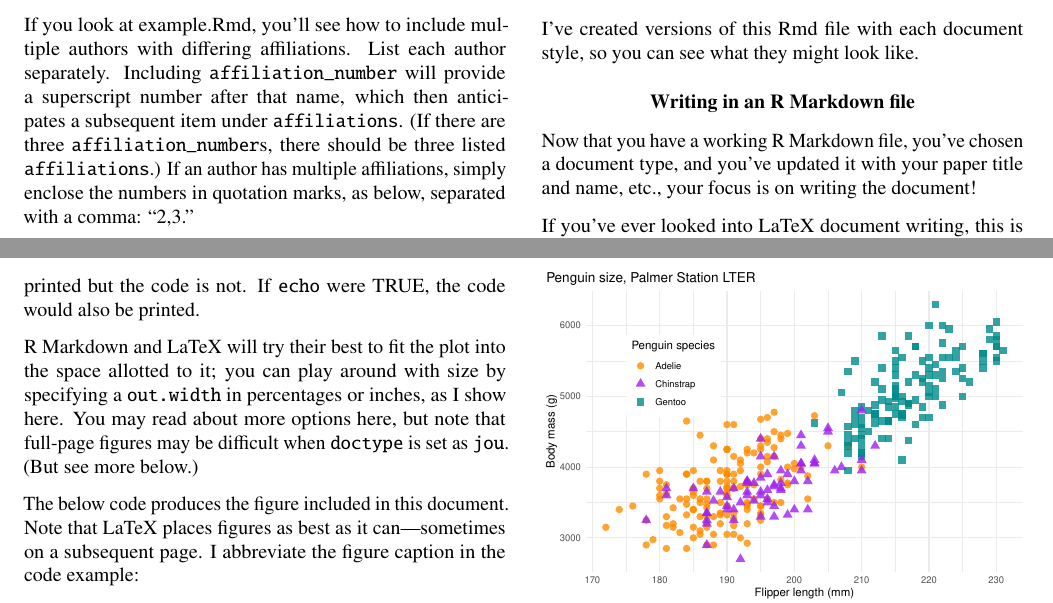
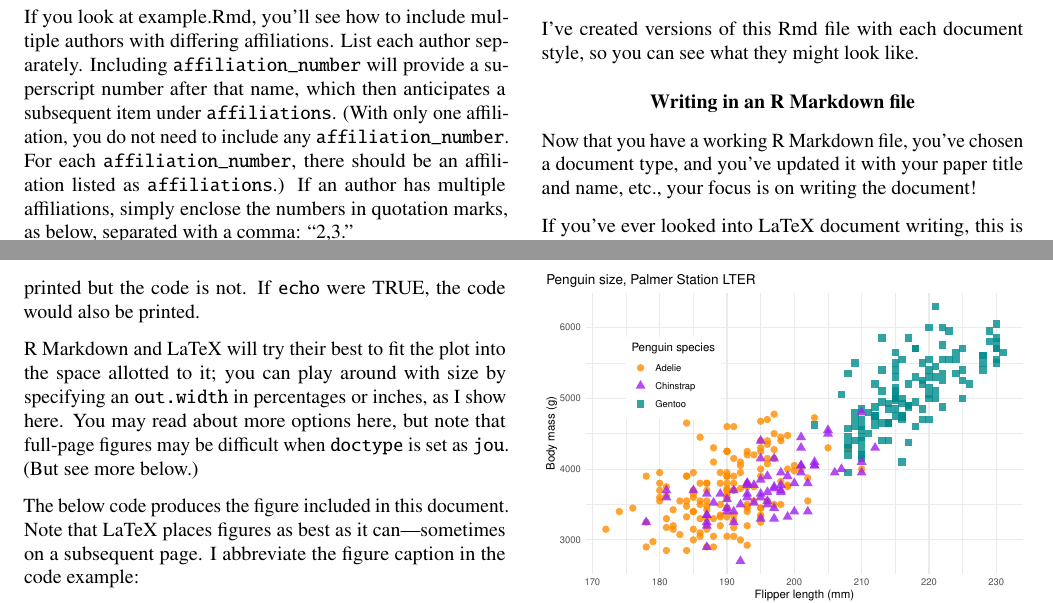
Before and after one commit to jdbest/mapa, a LaTeX problem sheet (example.tex): two parts of pages 2 and 3 of 5, joined at a grey line, cut so that both start at the same text. Compiled offline with pdfLaTeX.

Commit message:
include tex/pdf

```diff
--- a/example.tex
+++ b/example.tex
@@ -218,8 +218,9 @@ If you look at example.Rmd, you'll see how to include multiple authors
 with differing affiliations. List each author separately. Including
 \texttt{affiliation\_number} will provide a superscript number after
 that name, which then anticipates a subsequent item under
-\texttt{affiliations}. (If there are three
-\texttt{affiliation\_number}s, there should be three listed
+\texttt{affiliations}. (With only one affiliation, you do not need to
+include any \texttt{affiliation\_number}. For each
+\texttt{affiliation\_number}, there should be an affiliation listed as
 \texttt{affiliations}.) If an author has multiple affiliations, simply
 enclose the numbers in quotation marks, as below, separated with a
 comma: ``2,3.''
@@ -334,7 +335,7 @@ plot is printed but the code is not. If \texttt{echo} were TRUE, the
 code would also be printed.
 
 R Markdown and LaTeX will try their best to fit the plot into the space
-allotted to it; you can play around with size by specifying a
+allotted to it; you can play around with size by specifying an
 \texttt{out.width} in percentages or inches, as I show here. You may
 read about more options
 \href{https://bookdown.org/yihui/rmarkdown/pdf-document.html\#figure-options-1}{here},
```
Also changed, not shown: example.pdf.
